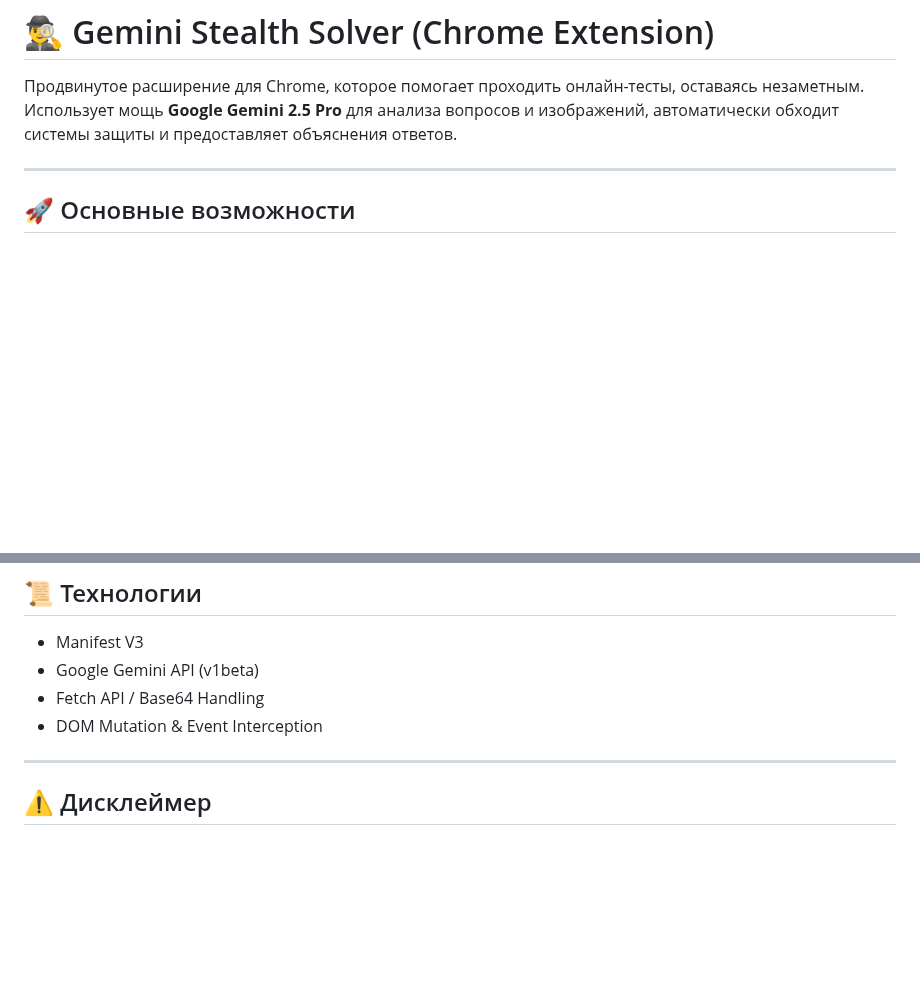
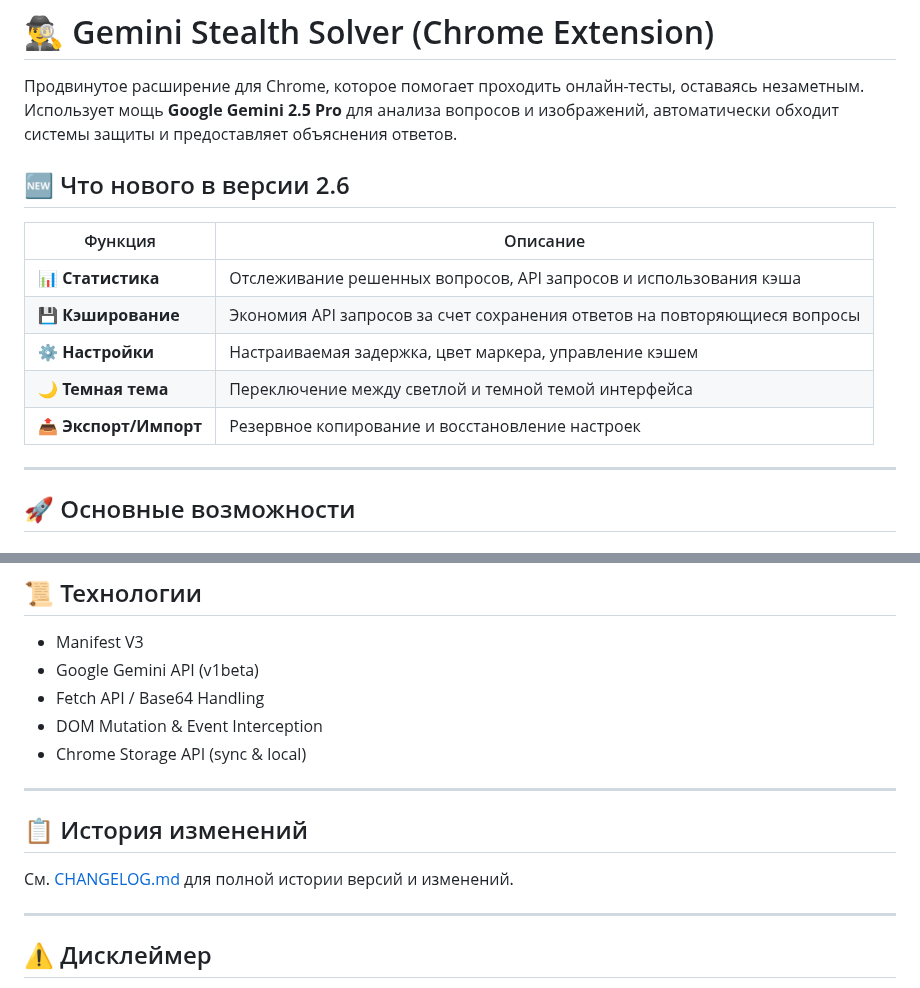
Before and after one commit to mansur54321/KSTU-AI, a Markdown page: README.md, 2 parts joined by grey strips. Rendered like a GitHub page; blank space fills up the shorter version.

Commit message:
Add CHANGELOG and update README with version 2.6 highlights
Co-authored-by: mansur54321 <53869028+mansur54321@users.noreply.github.com>

```diff
--- a/README.md
+++ b/README.md
@@ -1,6 +1,16 @@
 # 🕵️‍♂️ Gemini Stealth Solver (Chrome Extension)
 
 Продвинутое расширение для Chrome, которое помогает проходить онлайн-тесты, оставаясь незаметным. Использует мощь **Google Gemini 2.5 Pro** для анализа вопросов и изображений, автоматически обходит системы защиты и предоставляет объяснения ответов.
+
+## 🆕 Что нового в версии 2.6
+
+| Функция | Описание |
+|---------|----------|
+| 📊 **Статистика** | Отслеживание решенных вопросов, API запросов и использования кэша |
+| 💾 **Кэширование** | Экономия API запросов за счет сохранения ответов на повторяющиеся вопросы |
+| ⚙️ **Настройки** | Настраиваемая задержка, цвет маркера, управление кэшем |
+| 🌙 **Темная тема** | Переключение между светлой и темной темой интерфейса |
+| 📤 **Экспорт/Импорт** | Резервное копирование и восстановление настроек |
 
 ---
 
@@ -94,6 +104,13 @@
 *   Google Gemini API (v1beta)
 *   Fetch API / Base64 Handling
 *   DOM Mutation & Event Interception
+*   Chrome Storage API (sync & local)
+
+---
+
+## 📋 История изменений
+
+См. [CHANGELOG.md](CHANGELOG.md) для полной истории версий и изменений.
 
 ---
 
```
Also changed, not shown: CHANGELOG.md (added, +74 -0 lines).
